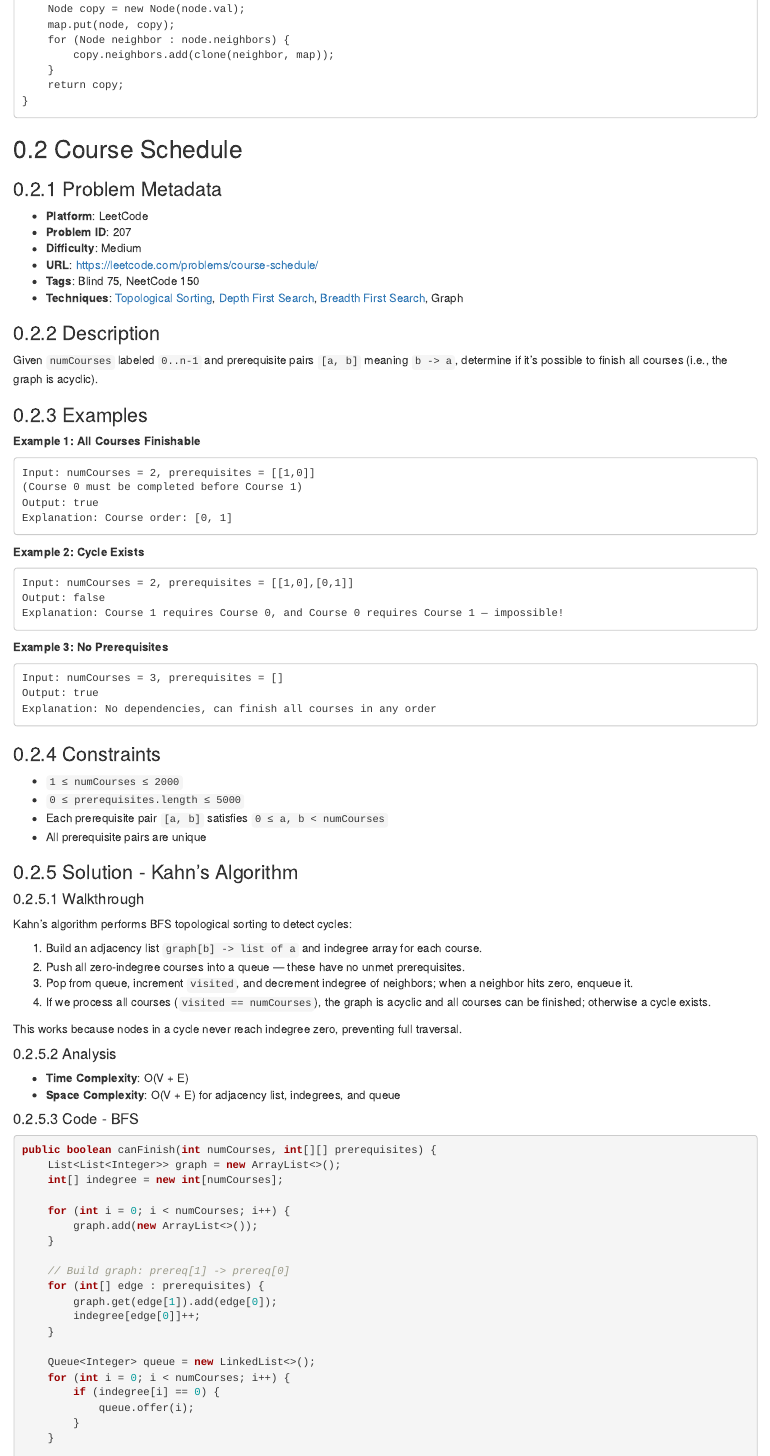
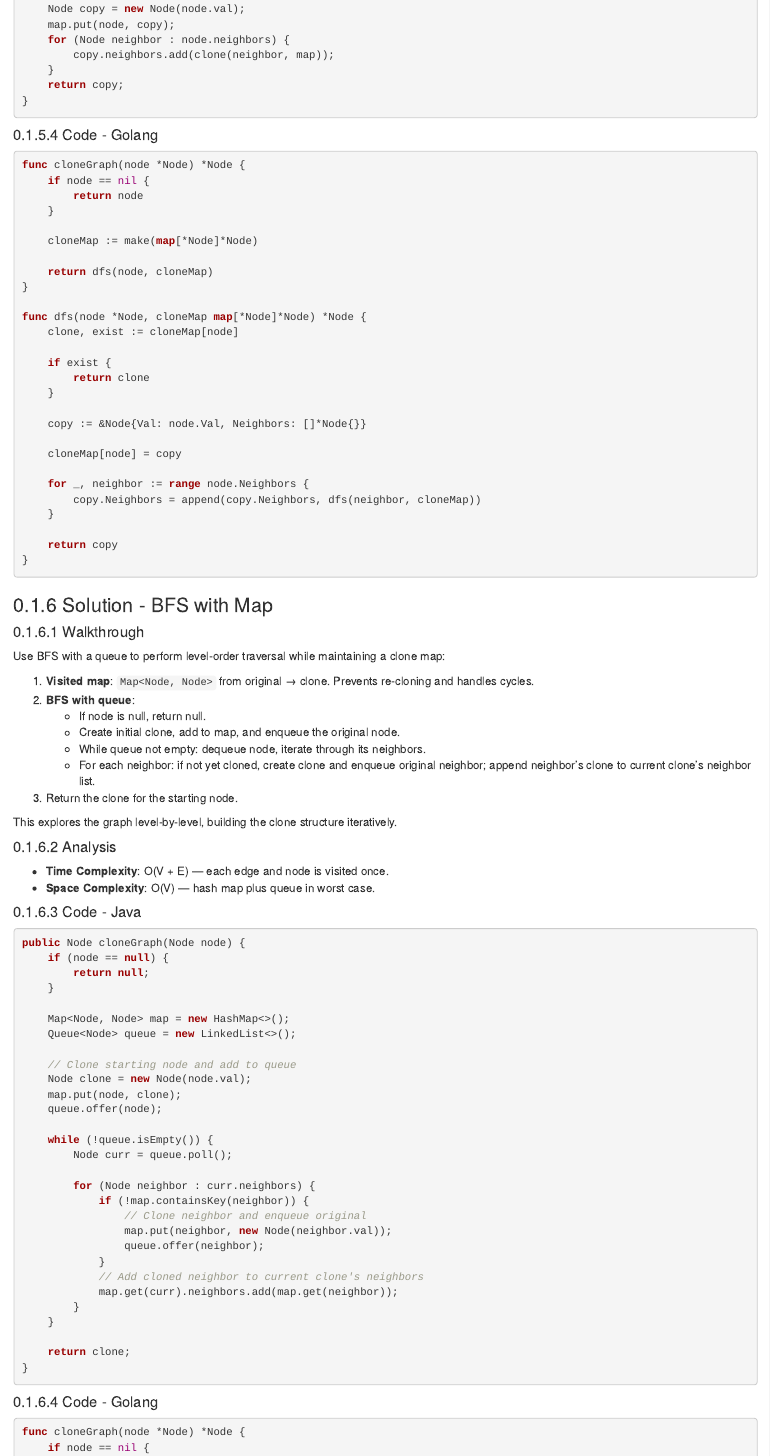
Before and after one commit to mcfongtw/CodingInterview, an R Markdown document (06-graph-02-leetcode.Rmd): the page in a window 1100 px wide, from 1470 px down. Rendered offline with R 4.5, knitr and Pandoc, with nearby package versions; drawn as R Markdown's standard HTML page in place of the format the file asks for.

Commit message:
Add BFS and Golang solutions for Clone Graph
- Add Golang implementation for LeetCode 133 (Clone Graph) using DFS.
- Add BFS with Map approach for Clone Graph including:
    - Walkthrough and complexity analysis.
    - Implementations in Java and Golang.
- Fix syntax highlighting for existing Java code block.

````diff
--- a/06-graph-02-leetcode.Rmd
+++ b/06-graph-02-leetcode.Rmd
@@ -82,3 +82,98 @@
         copy.neighbors.add(clone(neighbor, map));
     }
     return copy;
+}
+```
+
+#### Code - Golang
+
+```go
+func cloneGraph(node *Node) *Node {
+    if node == nil {
+        return node
+    }
+
+    cloneMap := make(map[*Node]*Node)
+
+    return dfs(node, cloneMap)
+}
+
+func dfs(node *Node, cloneMap map[*Node]*Node) *Node {
+    clone, exist := cloneMap[node]
+
+    if exist {
+        return clone
+    }
+
+    copy := &Node{Val: node.Val, Neighbors: []*Node{}}
+
+    cloneMap[node] = copy
+
+    for _, neighbor := range node.Neighbors {
+        copy.Neighbors = append(copy.Neighbors, dfs(neighbor, cloneMap))
+    }
+
+    return copy
+}
+```
+
+### Solution - BFS with Map
+
+#### Walkthrough
+
+Use BFS with a queue to perform level-order traversal while maintaining a clone map:
+
+1. **Visited map**: `Map<Node, Node>` from original → clone. Prevents re-cloning and handles cycles.
+2. **BFS with queue**:
+   - If node is null, return null.
+   - Create initial clone, add to map, and enqueue the original node.
+   - While queue not empty: dequeue node, iterate through its neighbors.
+   - For each neighbor: if not yet cloned, create clone and enqueue original neighbor; append neighbor's clone to current clone's neighbor list.
+3. Return the clone for the starting node.
+
+This explores the graph level-by-level, building the clone structure iteratively.
+
+#### Analysis
+
+- **Time Complexity**: O(V + E) — each edge and node is visited once.
+- **Space Complexity**: O(V) — hash map plus queue in worst case.
+
+#### Code - Java
+
+```java
+public Node cloneGraph(Node node) {
+    if (node == null) {
+        return null;
+    }
+
+    Map<Node, Node> map = new HashMap<>();
+    Queue<Node> queue = new LinkedList<>();
+
+    // Clone starting node and add to queue
+    Node clone = new Node(node.val);
+    map.put(node, clone);
+    queue.offer(node);
+
+    while (!queue.isEmpty()) {
+        Node curr = queue.poll();
+
+        for (Node neighbor : curr.neighbors) {
+            if (!map.containsKey(neighbor)) {
+                // Clone neighbor and enqueue original
+                map.put(neighbor, new Node(neighbor.val));
+                queue.offer(neighbor);
+            }
+            // Add cloned neighbor to current clone's neighbors
+            map.get(curr).neighbors.add(map.get(neighbor));
+        }
+    }
+
+    return clone;
+}
+```
+
+#### Code - Golang
+
+```go
+func cloneGraph(node *Node) *Node {
+    if node == nil {
````
Also changed, not shown: 06-graph-02-leetcode.Rmd (37 more changed lines).
